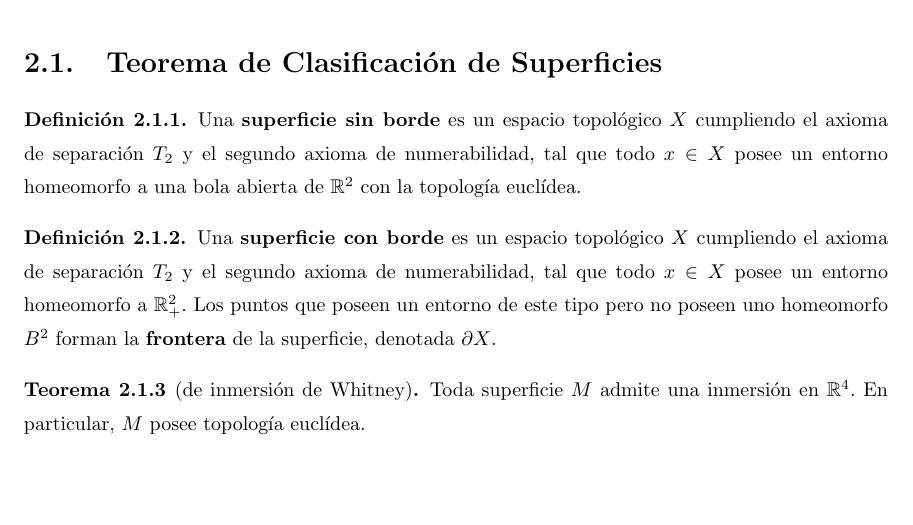
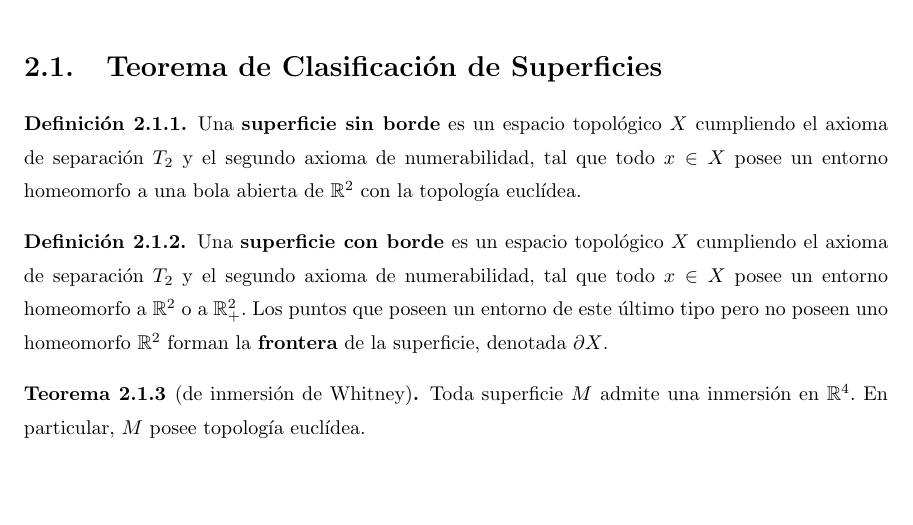
Before and after one commit to RafJavDie/Apuntes-4-Mates, a LaTeX document (Tema2AQ.tex): part of page 2 of 12, cut so that both start at the same text. Compiled offline with pdfLaTeX; a LaTeX package or settings file that is missing is left out.

Commit message:
Mejora de definición

```diff
--- a/Tema2AQ.tex
+++ b/Tema2AQ.tex
@@ -128,7 +128,7 @@ Algunas de las propiedades conocidas desde el curso de Topología de 1º son:
 \begin{defi} Una \textbf{superficie sin borde} es un espacio topológico $X$ cumpliendo el axioma de separación $T_2$ y el segundo axioma de numerabilidad, tal que todo $x\in X$ posee un entorno homeomorfo a una bola abierta de $\R^2$ con la topología euclídea.
 \end{defi}
 
-\begin{defi} Una \textbf{superficie con borde} es un espacio topológico $X$ cumpliendo el axioma de separación $T_2$ y el segundo axioma de numerabilidad, tal que todo $x\in X$ posee un entorno homeomorfo a $\R^2_+$. Los puntos que poseen un entorno de este tipo pero no poseen uno homeomorfo $B^2$ forman la \textbf{frontera} de la superficie, denotada $\partial X$.
+\begin{defi} Una \textbf{superficie con borde} es un espacio topológico $X$ cumpliendo el axioma de separación $T_2$ y el segundo axioma de numerabilidad, tal que todo $x\in X$ posee un entorno homeomorfo a $\R^2$ o a $\R^2_+$. Los puntos que poseen un entorno de este último tipo pero no poseen uno homeomorfo $\R^2$ forman la \textbf{frontera} de la superficie, denotada $\partial X$.
 \end{defi}
 
 \begin{teorema}[de inmersión de Whitney] Toda superficie $M$ admite una inmersión en $\R^4$. En particular, $M$ posee topología euclídea.
```
